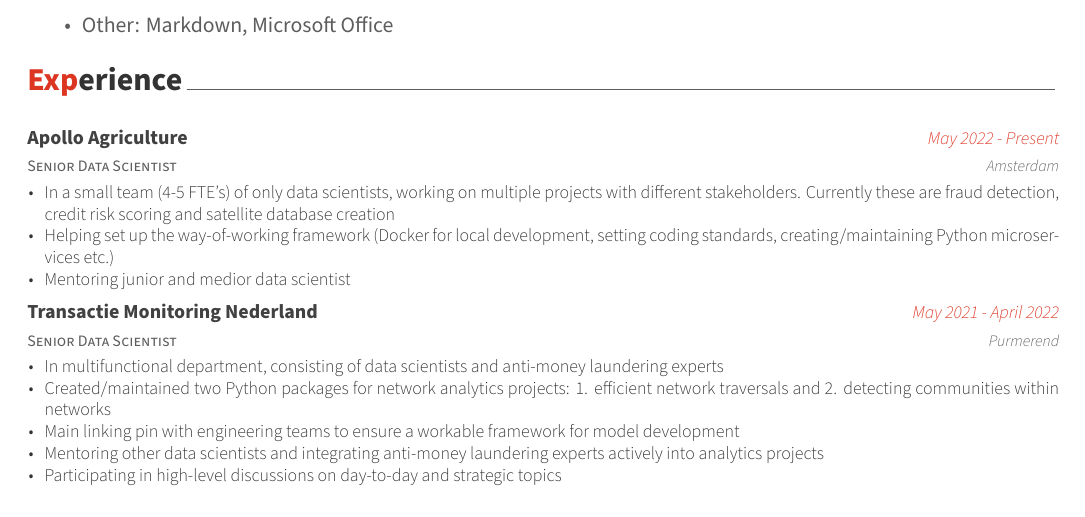
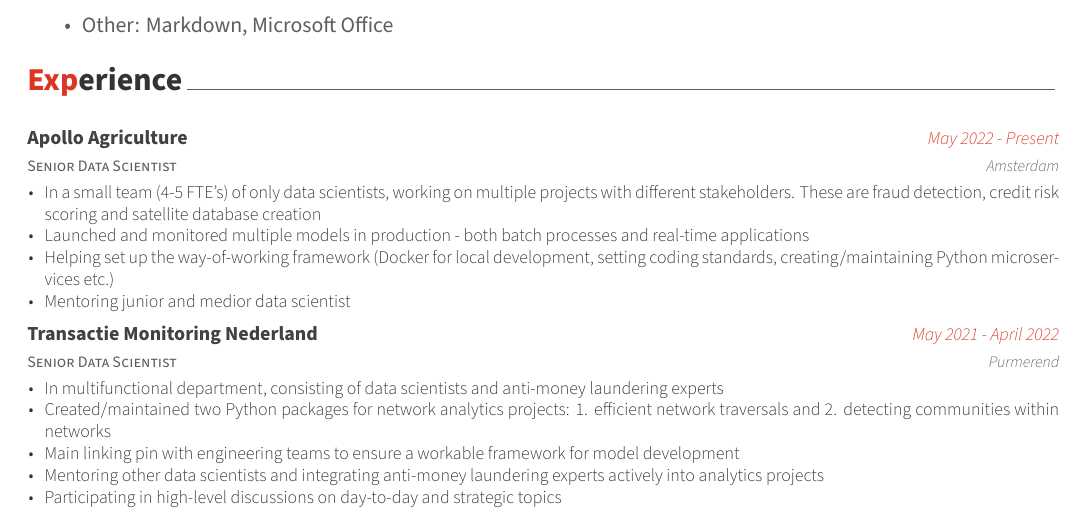
Before and after one commit to YMehmetKutluay/CV, an R Markdown document (kutluay_cv.Rmd): part of page 1 of 2, cut so that both start at the same text. The pictures show the output file kutluay_cv.pdf that the author committed with the source.

Commit message:
added production

```diff
--- a/kutluay_cv.Rmd
+++ b/kutluay_cv.Rmd
@@ -50,7 +50,9 @@
   ~ role, ~ company, ~ dates, ~ loc, ~ details,
   # Apollo
   Apollo[1], Apollo[2], Apollo[3], Apollo[4],
-  "In a small team (4-5 FTE's) of only data scientists, working on multiple projects with different stakeholders. Currently these are fraud detection, credit risk scoring and satellite database creation",
+  "In a small team (4-5 FTE's) of only data scientists, working on multiple projects with different stakeholders. These are fraud detection, credit risk scoring and satellite database creation",
+  Apollo[1], Apollo[2], Apollo[3], Apollo[4],
+  "Launched and monitored multiple models in production - both batch processes and real-time applications",
   Apollo[1], Apollo[2], Apollo[3], Apollo[4],
   "Helping set up the way-of-working framework (Docker for local development, setting coding standards, creating/maintaining Python microservices etc.)",
   Apollo[1], Apollo[2], Apollo[3], Apollo[4],
```
Also changed, not shown: kutluay_cv.pdf.
